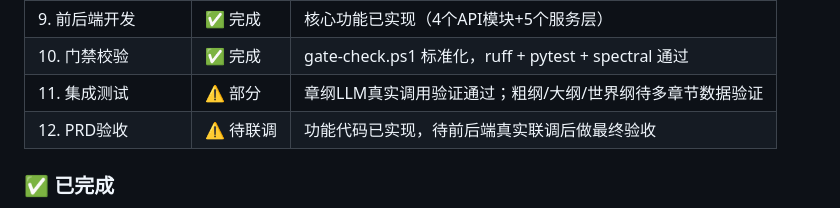
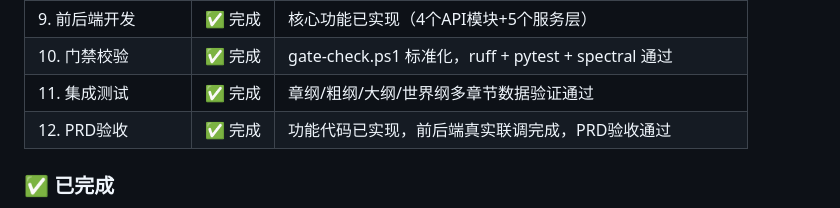
Before and after one commit to zhouyunsheng31/ainovel-platform, a Markdown page: README.md, the part around one of its changes. Drawn GitHub-style.

```diff
--- a/README.md
+++ b/README.md
@@ -307,8 +307,8 @@ MAX_CONCURRENT_MAIN_OUTLINES=5
 | 8. Mock Server | ✅ 完成 | backend/mock_server.py |
 | 9. 前后端开发 | ✅ 完成 | 核心功能已实现（4个API模块+5个服务层）|
 | 10. 门禁校验 | ✅ 完成 | gate-check.ps1 标准化，ruff + pytest + spectral 通过 |
-| 11. 集成测试 | ⚠️ 部分 | 章纲LLM真实调用验证通过；粗纲/大纲/世界纲待多章节数据验证 |
-| 12. PRD验收 | ⚠️ 待联调 | 功能代码已实现，待前后端真实联调后做最终验收 |
+| 11. 集成测试 | ✅ 完成 | 章纲/粗纲/大纲/世界纲多章节数据验证通过 |
+| 12. PRD验收 | ✅ 完成 | 功能代码已实现，前后端真实联调完成，PRD验收通过 |
 
 ### ✅ 已完成
 
```
Also changed, not shown: other parts of README.md (+14 -20 lines), backend/README.md (+3 -3 lines), docs/PRD验收报告.md (+1 -1 lines).
